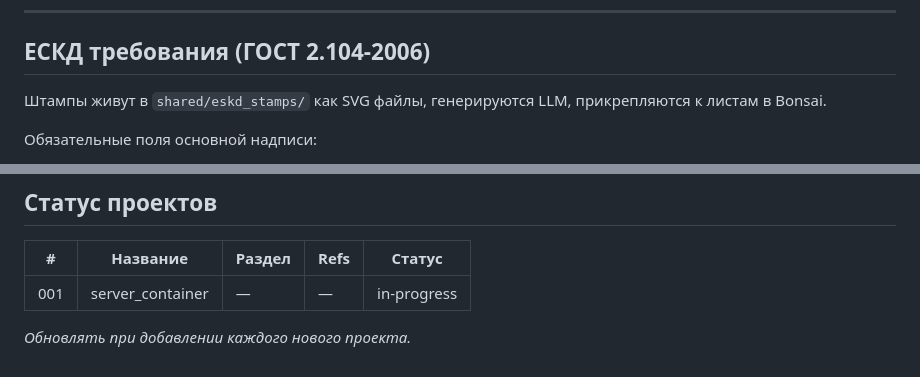
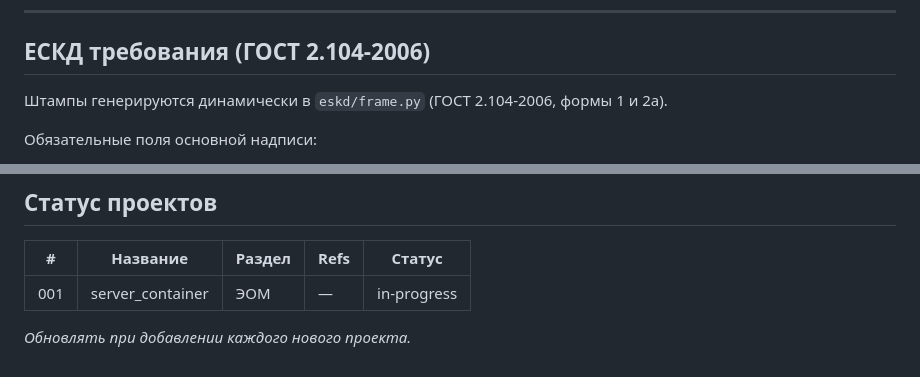
Before and after one commit to edgar-aloyan/bim-eskd, a Markdown page: CLAUDE.md, 2 parts joined by grey strips. Drawn GitHub-style.

```diff
--- a/CLAUDE.md
+++ b/CLAUDE.md
@@ -181,7 +181,7 @@ in-progress / done
 
 ## ЕСКД требования (ГОСТ 2.104-2006)
 
-Штампы живут в `shared/eskd_stamps/` как SVG файлы, генерируются LLM, прикрепляются к листам в Bonsai.
+Штампы генерируются динамически в `eskd/frame.py` (ГОСТ 2.104-2006, формы 1 и 2а).
 
 Обязательные поля основной надписи:
 - Наименование изделия / документа
@@ -355,6 +358,6 @@ PDF → JSONL чанки (текст + таблицы в markdown). Таблиц
 
 | # | Название | Раздел | Refs | Статус |
 |---|---|---|---|---|
-| 001 | server_container | — | — | in-progress |
+| 001 | server_container | ЭОМ | — | in-progress |
 
 _Обновлять при добавлении каждого нового проекта._
```
Also changed, not shown: other parts of CLAUDE.md (+12 -9 lines), projects/001_server_container/README.md (added, +66 -0 lines).
